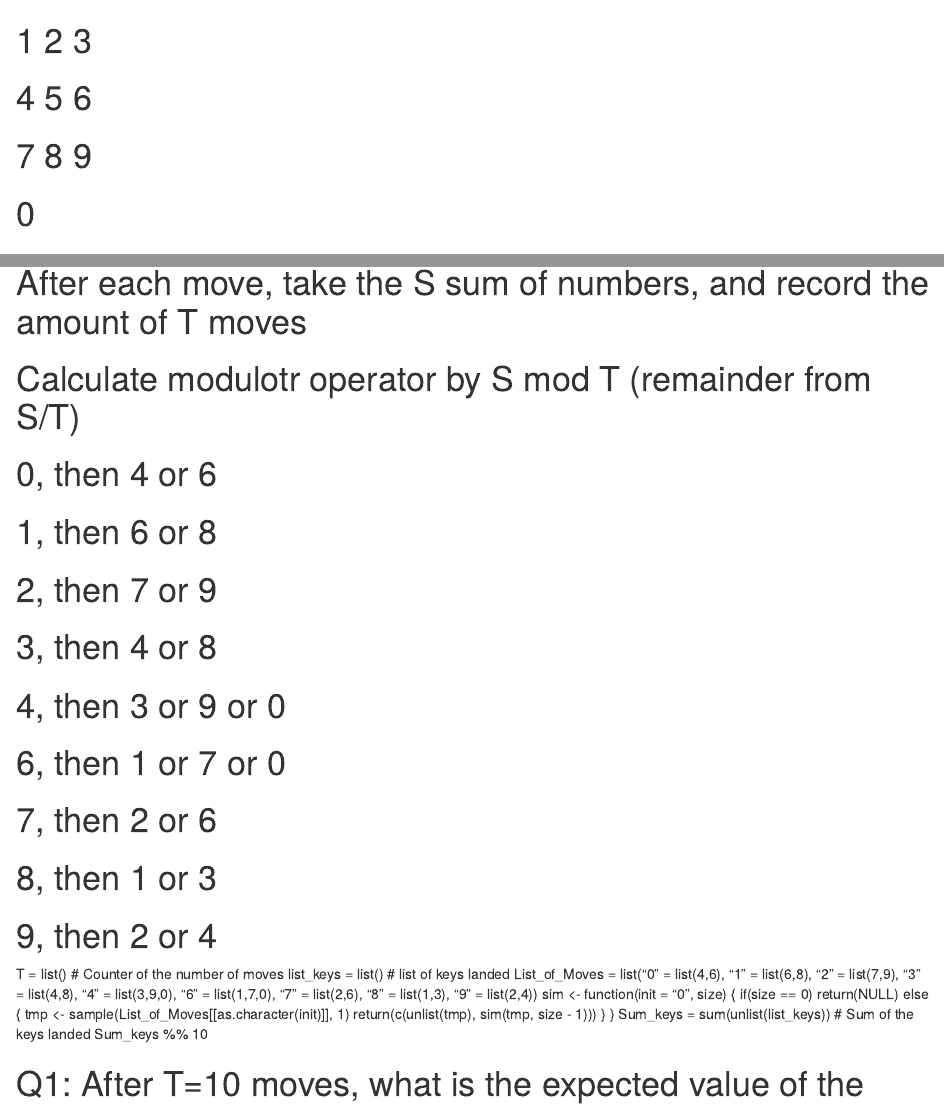
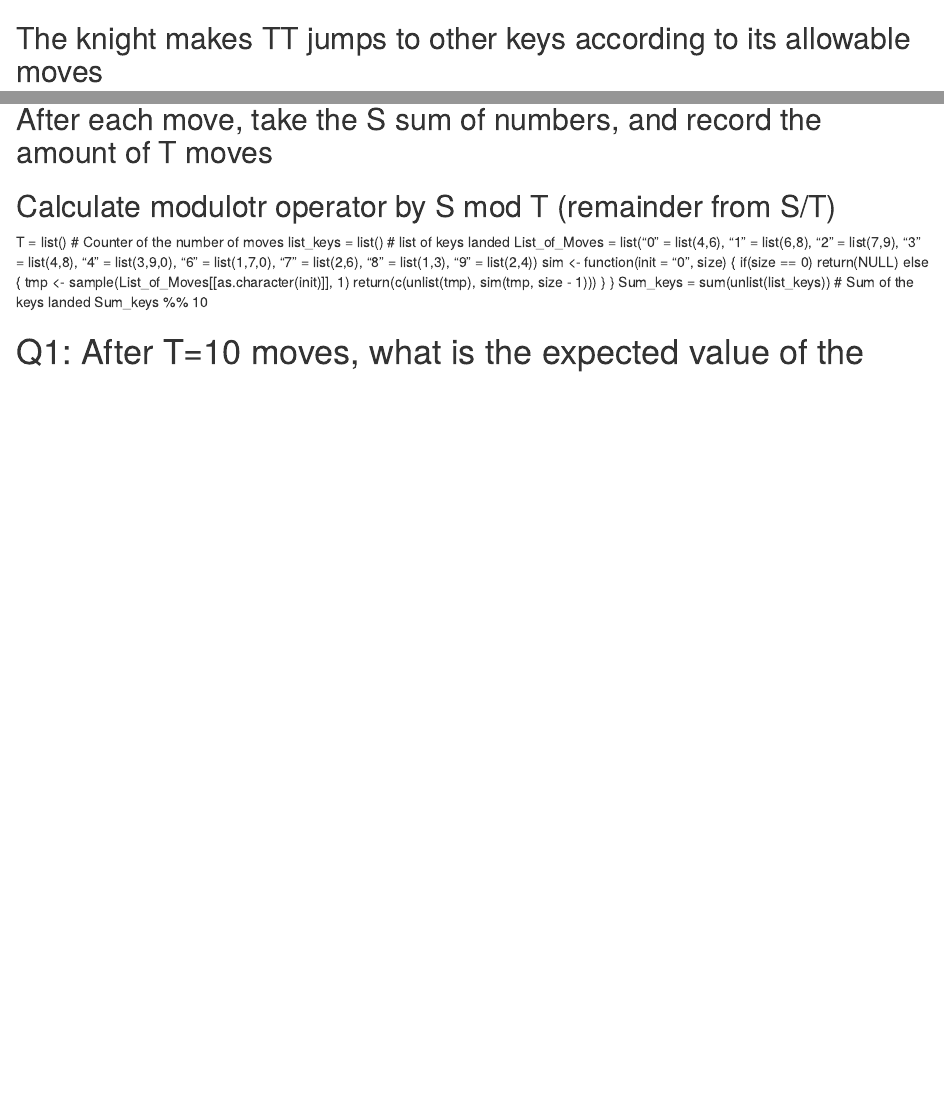
Before and after one commit to Data-Science-User/TDI_Coding_Challenge_Summer2016_R_Questions_1_and_2, an R Markdown document (Coding_Challenge_Q1.Rmd): the page in a window 1100 px wide, from its top, and a second part further down, joined at a grey line. Rendered offline with R 4.5, knitr and Pandoc, with nearby package versions.

Commit message:
Update Coding_Challenge_Q1.Rmd

```diff
--- a/Coding_Challenge_Q1.Rmd
+++ b/Coding_Challenge_Q1.Rmd
@@ -0,0 +1 @@
+## The knight makes TT jumps to other keys according to its allowable moves
@@ -3,4 +6,0 @@
-# 1 2	3
-# 4	5	6
-# 7	8	9
-#   0
@@ -17,12 +6,0 @@
-# After each move, take the S sum of numbers, and record the amount of T moves
-# Calculate modulotr operator by S mod T (remainder from S/T)
-
-# 0, then 4 or 6
-# 1, then 6 or 8
-# 2, then 7 or 9
-# 3, then 4 or 8
-# 4, then 3 or 9 or 0
-# 6, then 1 or 7 or 0
-# 7, then 2 or 6
-# 8, then 1 or 3
-# 9, then 2 or 4
@@ -29,3 +9,5 @@
+## After each move, take the S sum of numbers, and record the amount of T moves
+## Calculate modulotr operator by S mod T (remainder from S/T)
 
 T = list() # Counter of the number of moves
 list_keys = list() # list of keys landed
```
Also changed, not shown: Coding_Challenge_Q1.Rmd (17 more changed lines).
